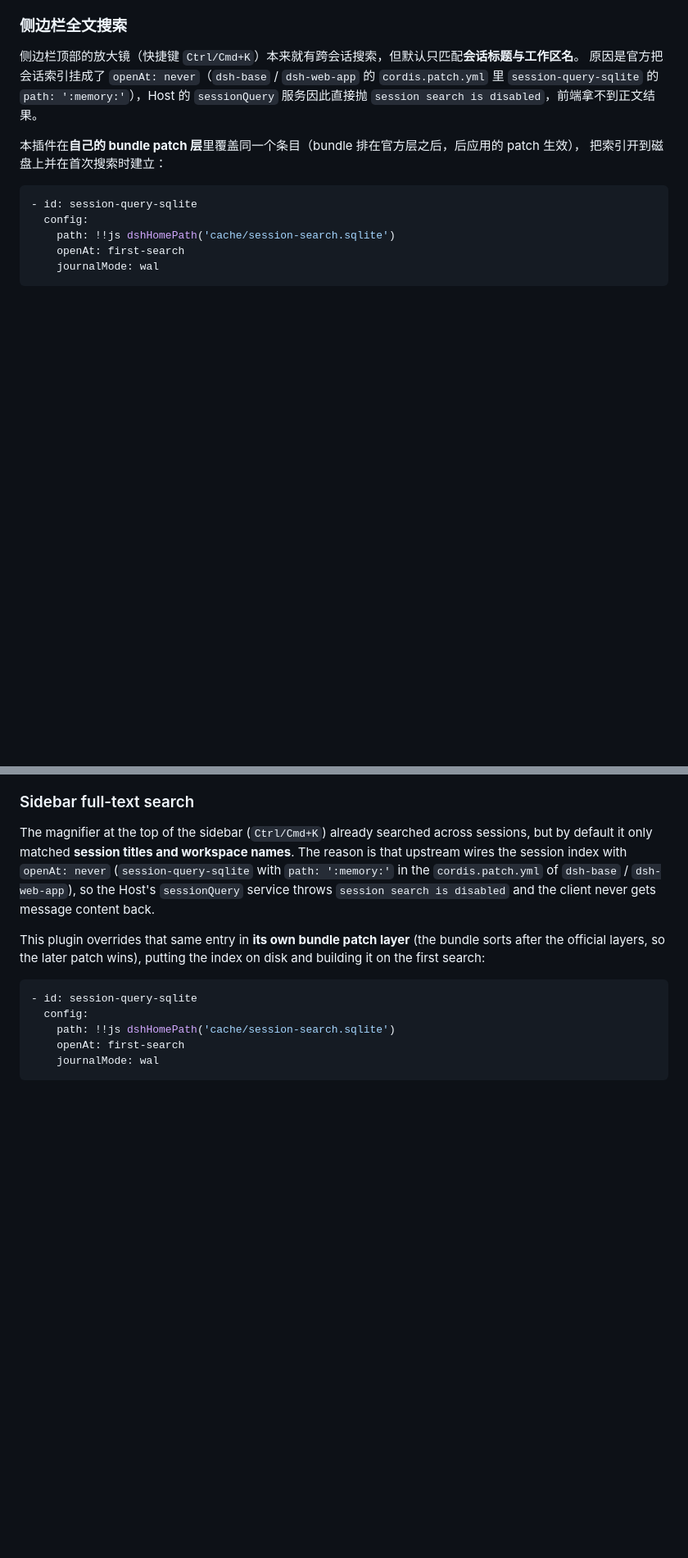
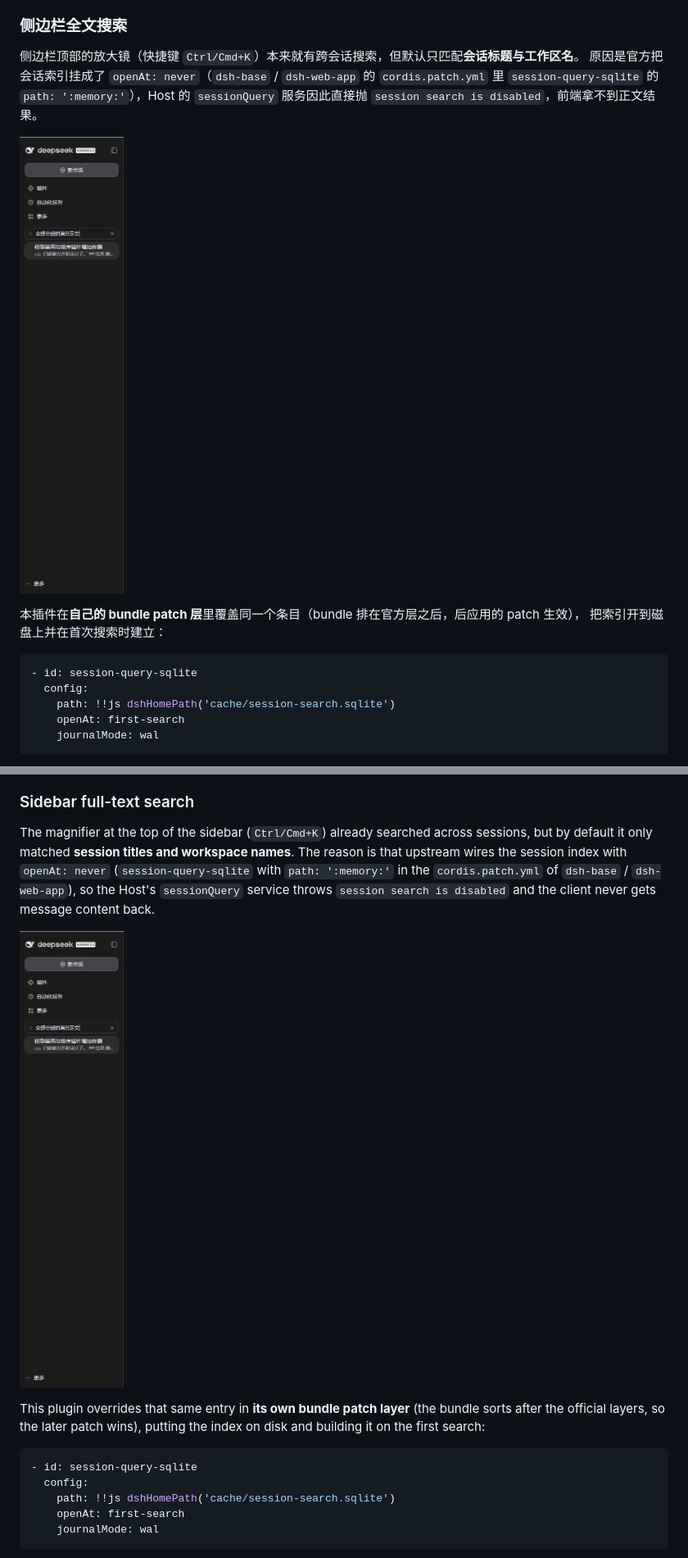
Before and after one commit to chen1880216/dsh-model-guard, a Markdown page: README.md, 2 parts joined by grey strips. Shown at 82% size. Rendered like a GitHub page; pictures changed too: docs/screenshots/sidebar-search-zh.png (added); blank space fills up the shorter version.

Commit message:
docs: README 增加侧边栏搜索截图
侧边栏「全部会话的消息正文」搜索结果（标题 + 片段）分别嵌入中英「侧边栏全文搜索」小节。

```diff
--- a/README.md
+++ b/README.md
@@ -213,6 +213,8 @@ curl -s -X POST http://127.0.0.1:3080/api/model-guard/default \
 原因是官方把会话索引挂成了 `openAt: never`（`dsh-base` / `dsh-web-app` 的 `cordis.patch.yml` 里
 `session-query-sqlite` 的 `path: ':memory:'`），Host 的 `sessionQuery` 服务因此直接抛
 `session search is disabled`，前端拿不到正文结果。
+
+![侧边栏搜索「全部会话的消息正文」：搜索框下方直接列出命中的会话标题与正文片段](docs/screenshots/sidebar-search-zh.png)
 
 本插件在**自己的 bundle patch 层**里覆盖同一个条目（bundle 排在官方层之后，后应用的 patch 生效），
 把索引开到磁盘上并在首次搜索时建立：
@@ -438,6 +440,8 @@ The magnifier at the top of the sidebar (`Ctrl/Cmd+K`) already searched across s
 (`session-query-sqlite` with `path: ':memory:'` in the `cordis.patch.yml` of `dsh-base` / `dsh-web-app`), so the Host's
 `sessionQuery` service throws `session search is disabled` and the client never gets message content back.
 
+![Sidebar search for "message bodies across every session": matching session titles and snippets listed right under the input (Chinese UI)](docs/screenshots/sidebar-search-zh.png)
+
 This plugin overrides that same entry in **its own bundle patch layer** (the bundle sorts after the official layers, so the
 later patch wins), putting the index on disk and building it on the first search:
 
```
